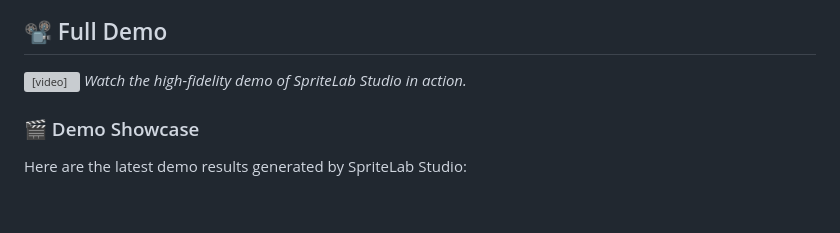
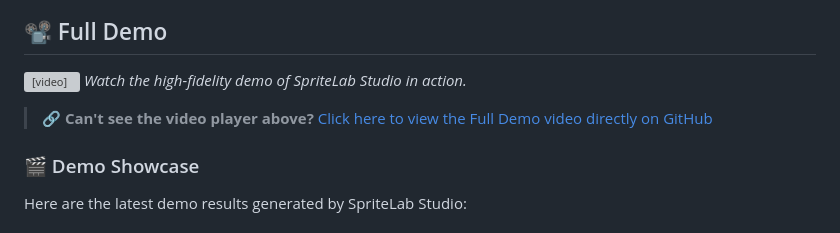
Before and after one commit to kh4c/SpriteLab-Studio, a Markdown page: README.md, the part around the change. Drawn GitHub-style; blank space fills up the shorter version; grey boxes are pictures that could not be loaded.

Commit message:
docs: add direct fallback link for full demo video

```diff
--- a/README.md
+++ b/README.md
@@ -9,6 +9,8 @@
 ## 📽️ Full Demo
 <video src="https://github.com/kh4c/SpriteLab-Studio/raw/master/Image/0419.mp4" controls width="100%"></video>
 *Watch the high-fidelity demo of SpriteLab Studio in action.*
+
+> 🔗 **Can't see the video player above?** [Click here to view the Full Demo video directly on GitHub](https://github.com/kh4c/SpriteLab-Studio/blob/master/Image/0419.mp4)
 
 ### 🎬 Demo Showcase
 Here are the latest demo results generated by SpriteLab Studio:
```
